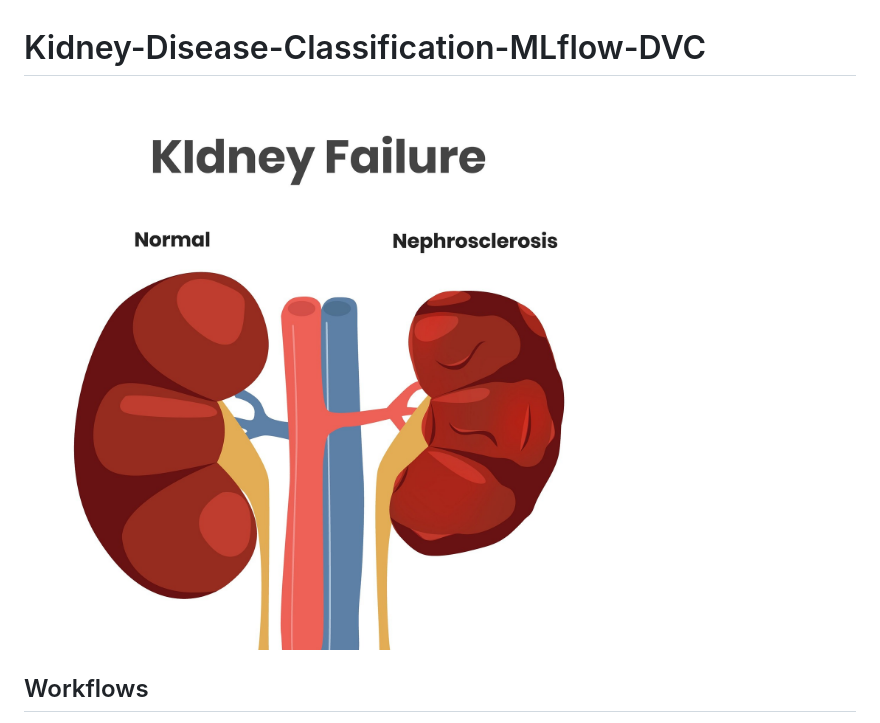
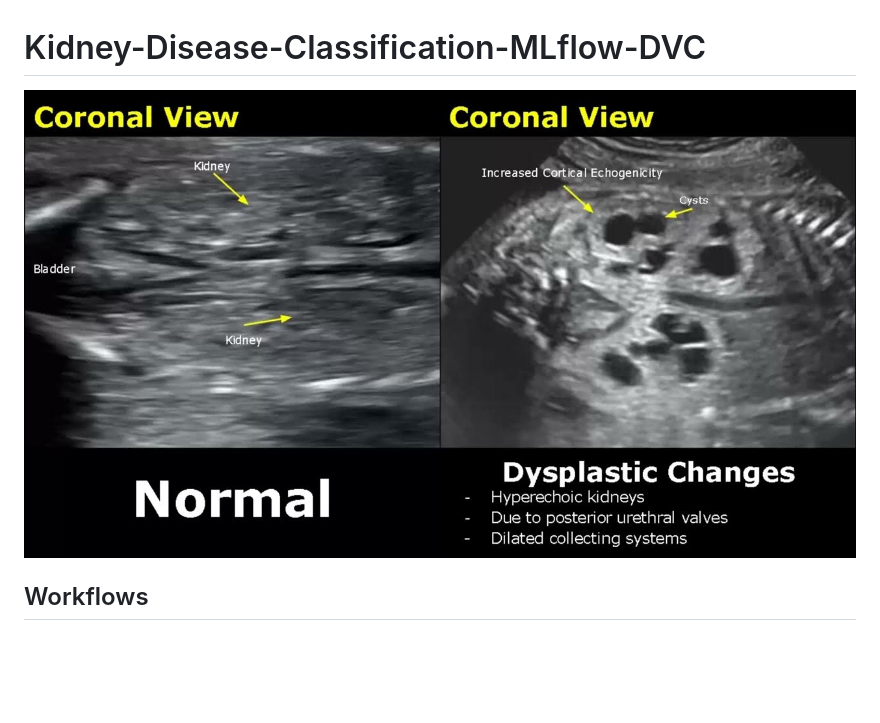
Before and after one commit to vinay250/KidneyDiseaseclassfication, a Markdown page: README.md, the part around the change. GitHub-like rendering; blank space fills up the shorter version.

Commit message:
filesadded

```diff
--- a/README.md
+++ b/README.md
@@ -1,5 +1,5 @@
 # Kidney-Disease-Classification-MLflow-DVC
-![Image Alt Text](images/dd.jpeg)
+![Image Alt Text](images/kidneys1.jpg)
 
 
 ## Workflows
```
